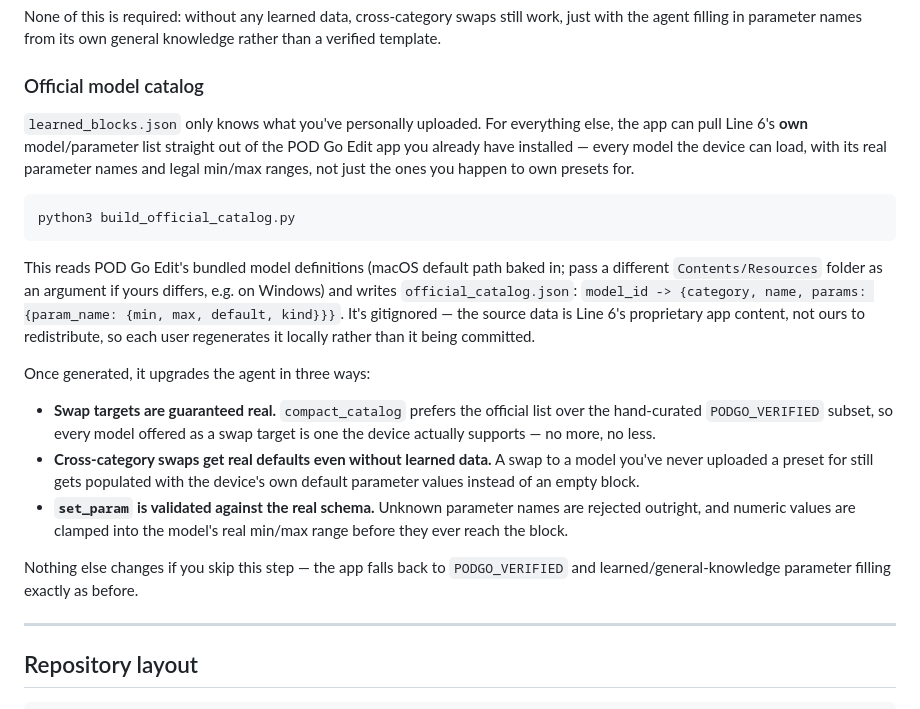
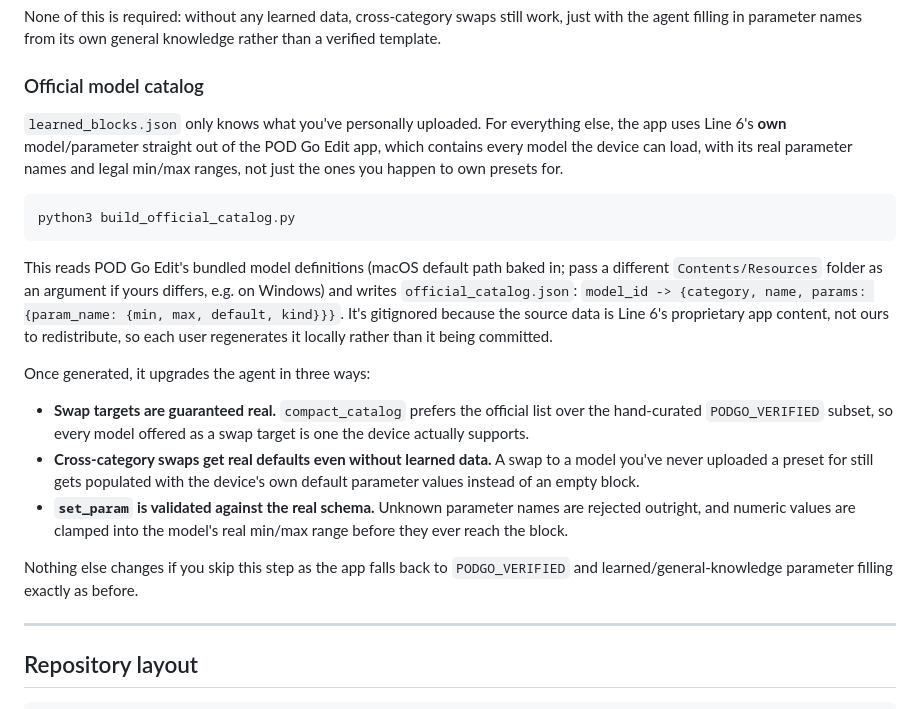
Before and after one commit to jinkim0517/Pod-GO-Patch-Agent, a Markdown page: README.md, the part around one of its changes. GitHub-like rendering.

````diff
--- a/README.md
+++ b/README.md
@@ -108,21 +108,21 @@ None of this is required: without any learned data, cross-category swaps still w
 
 ### Official model catalog
 
-`learned_blocks.json` only knows what you've personally uploaded. For everything else, the app can pull Line 6's **own** model/parameter list straight out of the POD Go Edit app you already have installed — every model the device can load, with its real parameter names and legal min/max ranges, not just the ones you happen to own presets for.
+`learned_blocks.json` only knows what you've personally uploaded. For everything else, the app uses Line 6's **own** model/parameter straight out of the POD Go Edit app, which contains every model the device can load, with its real parameter names and legal min/max ranges, not just the ones you happen to own presets for.
 
 ```bash
 python3 build_official_catalog.py
 ```
 
-This reads POD Go Edit's bundled model definitions (macOS default path baked in; pass a different `Contents/Resources` folder as an argument if yours differs, e.g. on Windows) and writes `official_catalog.json`: `model_id -> {category, name, params: {param_name: {min, max, default, kind}}}`. It's gitignored — the source data is Line 6's proprietary app content, not ours to redistribute, so each user regenerates it locally rather than it being committed.
+This reads POD Go Edit's bundled model definitions (macOS default path baked in; pass a different `Contents/Resources` folder as an argument if yours differs, e.g. on Windows) and writes `official_catalog.json`: `model_id -> {category, name, params: {param_name: {min, max, default, kind}}}`. It's gitignored because the source data is Line 6's proprietary app content, not ours to redistribute, so each user regenerates it locally rather than it being committed.
 
 Once generated, it upgrades the agent in three ways:
 
-- **Swap targets are guaranteed real.** `compact_catalog` prefers the official list over the hand-curated `PODGO_VERIFIED` subset, so every model offered as a swap target is one the device actually supports — no more, no less.
+- **Swap targets are guaranteed real.** `compact_catalog` prefers the official list over the hand-curated `PODGO_VERIFIED` subset, so every model offered as a swap target is one the device actually supports.
 - **Cross-category swaps get real defaults even without learned data.** A swap to a model you've never uploaded a preset for still gets populated with the device's own default parameter values instead of an empty block.
 - **`set_param` is validated against the real schema.** Unknown parameter names are rejected outright, and numeric values are clamped into the model's real min/max range before they ever reach the block.
 
-Nothing else changes if you skip this step — the app falls back to `PODGO_VERIFIED` and learned/general-knowledge parameter filling exactly as before.
+Nothing else changes if you skip this step as the app falls back to `PODGO_VERIFIED` and learned/general-knowledge parameter filling exactly as before.
 
 ---
 
````
Also changed, not shown: other parts of README.md (+4 -4 lines).
